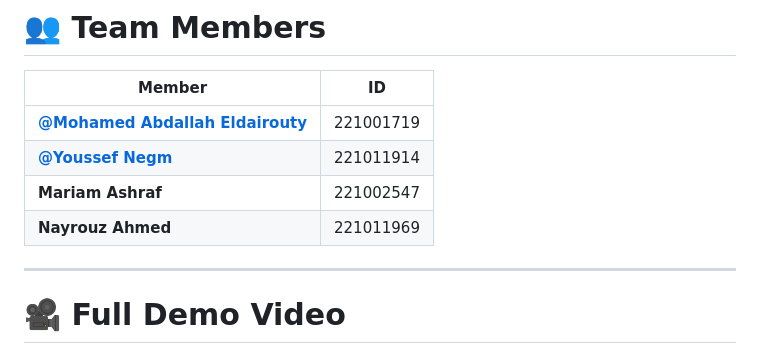
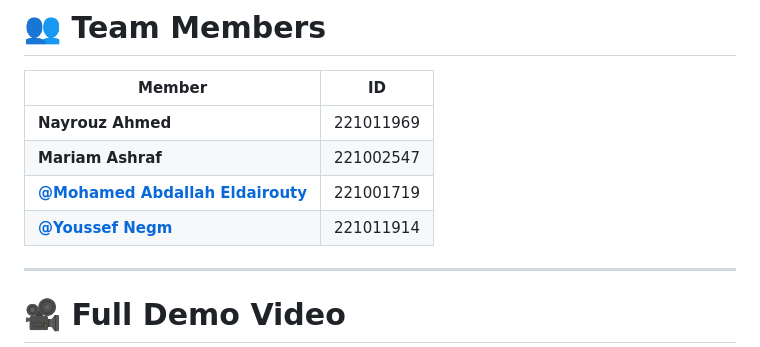
Before and after one commit to MohamedEldairouty/CampusPulse-Shield, a Markdown page: README.md, the part around the change. GitHub-like rendering.

```diff
--- a/README.md
+++ b/README.md
@@ -351,10 +351,10 @@ Each role lands on the *same* `/dashboard` URL but the content adapts to what th
 
 | Member                                                                              | ID         |
 | ----------------------------------------------------------------------------------- | ---------- |
+| **Nayrouz Ahmed**                                                                   | 221011969  |
+| **Mariam Ashraf**                                                                   | 221002547  |
 | **[@Mohamed Abdallah Eldairouty](https://github.com/MohamedEldairouty)**            | 221001719  |
 | **[@Youssef Negm](https://github.com/Negm24)**                                      | 221011914  |
-| **Mariam Ashraf**                                                                   | 221002547  |
-| **Nayrouz Ahmed**                                                                   | 221011969  |
 
 ---
 
```
